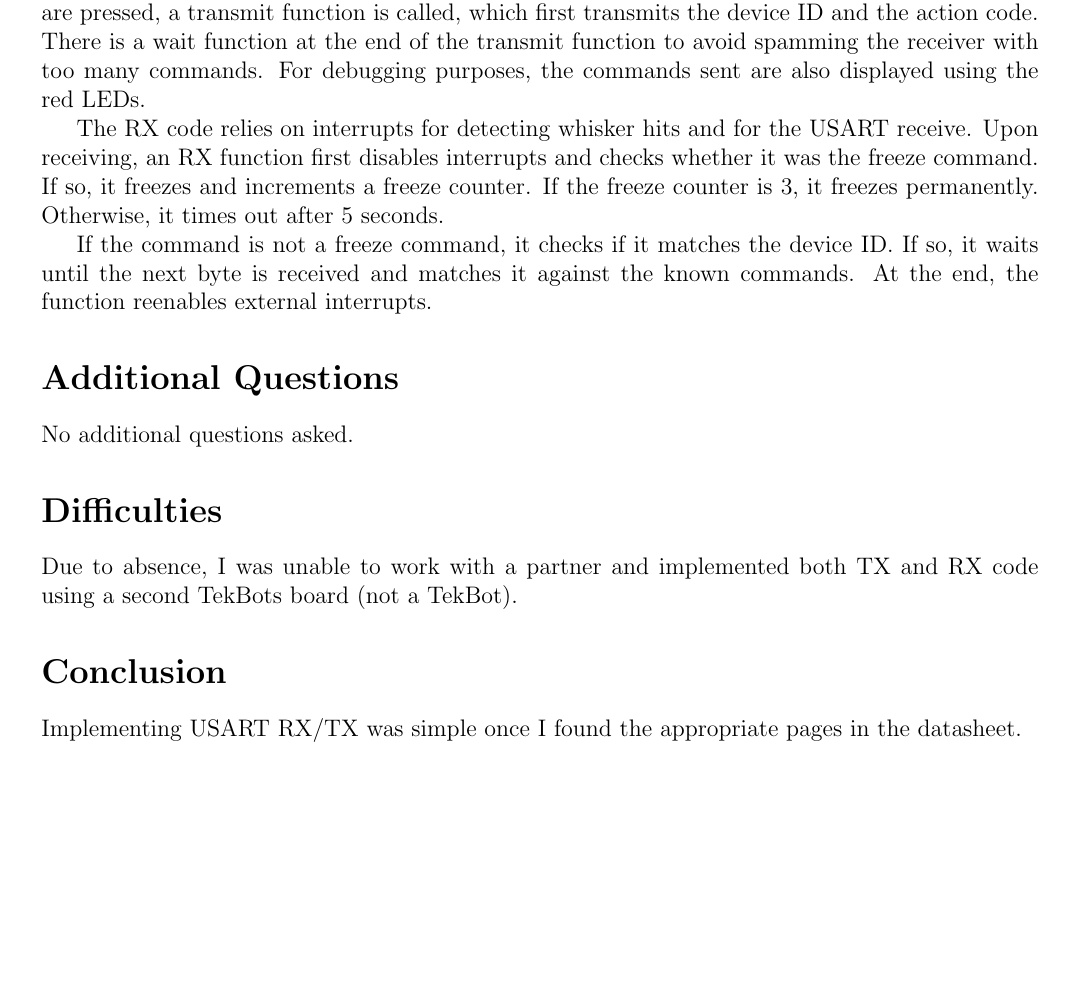
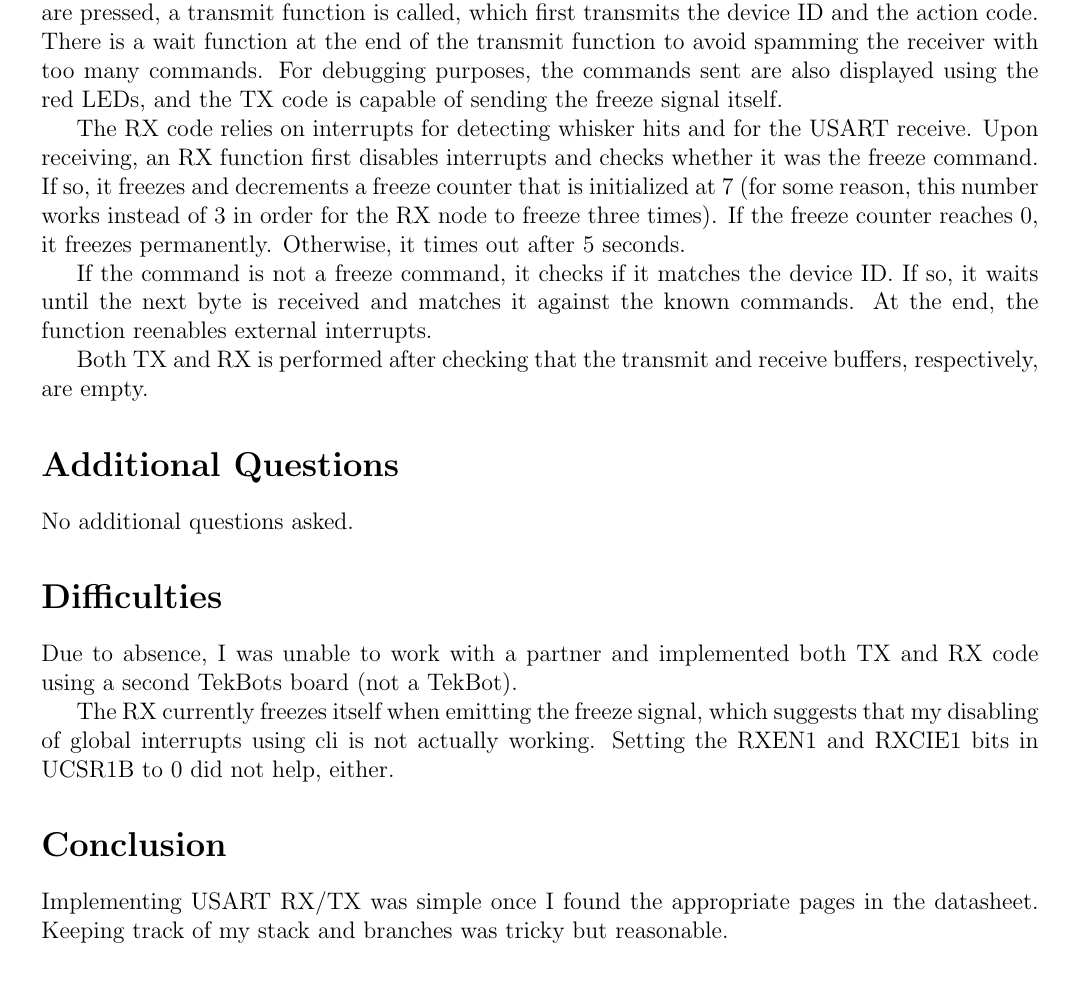
Before and after one commit to yoos/school, a LaTeX document (ece375/lab_5/writeup.tex): part of page 2 of 2 before the commit and part of page 2 of 3 after it, cut so that both start at the same text, the shorter picture padded with empty space. Compiled offline with pdfLaTeX.

Commit message:
Finish writeup some more.

```diff
--- a/ece375/lab_5/writeup.tex
+++ b/ece375/lab_5/writeup.tex
@@ -68,13 +68,32 @@
 \section*{Program Overview}
 
 % Program Overview: detailed description of assembly program
-In the two assembly files, tx.asm and rx.asm, USART1's transmit and receive capabilities (respectively) are enabled by setting TXEN1 and RXEN1 high in UBSR1B.
+In the two assembly files, tx.asm and rx.asm, USART1's transmit and receive
+capabilities (respectively) are enabled by setting TXEN1 and RXEN1 high in
+UBSR1B.
 
-The TX code checks for button presses by polling all buttons in the main functions and matching them (with a lot of brne's and rjmp's) to the known button configurations. If any one of the buttons are pressed, a transmit function is called, which first transmits the device ID and the action code. There is a wait function at the end of the transmit function to avoid spamming the receiver with too many commands. For debugging purposes, the commands sent are also displayed using the red LEDs.
+The TX code checks for button presses by polling all buttons in the main
+functions and matching them (with a lot of brne's and rjmp's) to the known
+button configurations. If any one of the buttons are pressed, a transmit
+function is called, which first transmits the device ID and the action code.
+There is a wait function at the end of the transmit function to avoid spamming
+the receiver with too many commands. For debugging purposes, the commands sent
+are also displayed using the red LEDs, and the TX code is capable of sending
+the freeze signal itself.
 
-The RX code relies on interrupts for detecting whisker hits and for the USART receive. Upon receiving, an RX function first disables interrupts and checks whether it was the freeze command. If so, it freezes and increments a freeze counter. If the freeze counter is 3, it freezes permanently. Otherwise, it times out after 5 seconds.
+The RX code relies on interrupts for detecting whisker hits and for the USART
+receive. Upon receiving, an RX function first disables interrupts and checks
+whether it was the freeze command. If so, it freezes and decrements a freeze
+counter that is initialized at 7 (for some reason, this number works instead of
+3 in order for the RX node to freeze three times). If the freeze counter
+reaches 0, it freezes permanently. Otherwise, it times out after 5 seconds.
 
-If the command is not a freeze command, it checks if it matches the device ID. If so, it waits until the next byte is received and matches it against the known commands. At the end, the function reenables external interrupts.
+If the command is not a freeze command, it checks if it matches the device ID.
+If so, it waits until the next byte is received and matches it against the
+known commands. At the end, the function reenables external interrupts.
+
+Both TX and RX is performed after checking that the transmit and receive
+buffers, respectively, are empty.
 
 
 \section*{Additional Questions}
@@ -82,15 +101,24 @@ If the command is not a freeze command, it checks if it matches the device ID. I
 % Additional Questions: answers to questions in lab handout
 No additional questions asked.
 
+
 \section*{Difficulties}
 
 % Difficulties: (optional but recommended) a description of any difficulties encountered
-Due to absence, I was unable to work with a partner and implemented both TX and RX code using a second TekBots board (not a TekBot).
+Due to absence, I was unable to work with a partner and implemented both TX and
+RX code using a second TekBots board (not a TekBot).
+
+The RX currently freezes itself when emitting the freeze signal, which suggests
+that my disabling of global interrupts using cli is not actually working.
+Setting the RXEN1 and RXCIE1 bits in UCSR1B to 0 did not help, either.
+
 
 \section*{Conclusion}
 
 % Conclusion: summary of lab with a personal thought
-Implementing USART RX/TX was simple once I found the appropriate pages in the datasheet.
+Implementing USART RX/TX was simple once I found the appropriate pages in the
+datasheet. Keeping track of my stack and branches was tricky but reasonable.
+
 
 \section*{Source Code}
 
```
